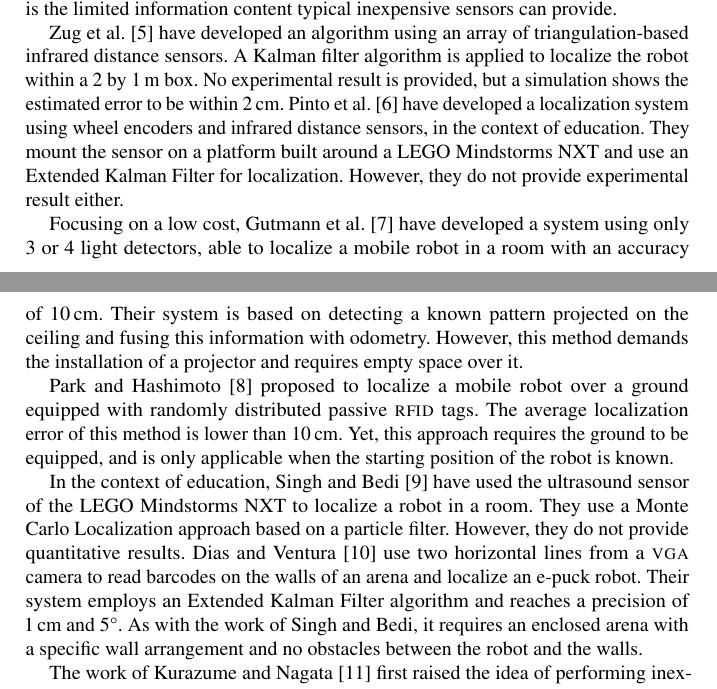
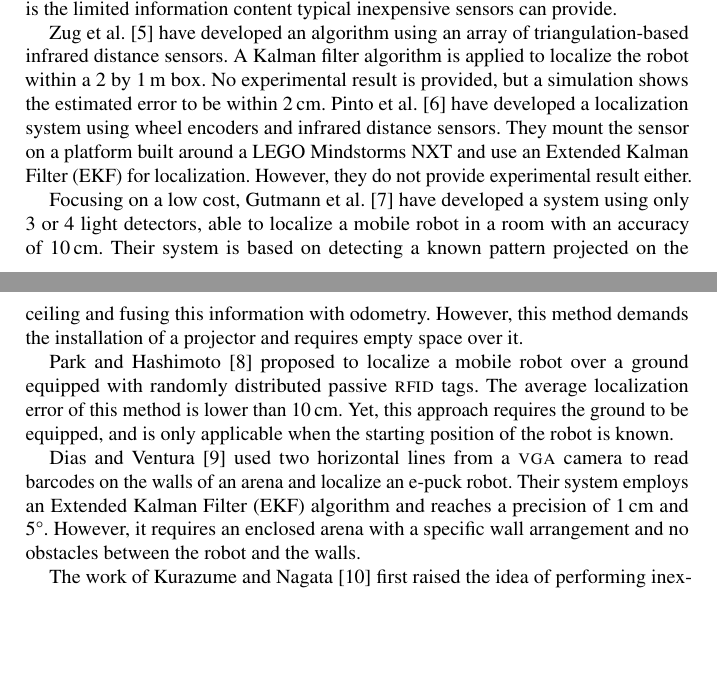
Before and after one commit to epfl-mobots/thymio-ground-localisation, a LaTeX thesis (article/thymio-localisation-dars.tex): two parts of pages 2 and 3 of 12, joined at a grey line, cut so that both start at the same text, the shorter picture padded with empty space. Compiled offline with pdfLaTeX.

Commit message:
new changes improved readability

```diff
--- a/article/thymio-localisation-dars.tex
+++ b/article/thymio-localisation-dars.tex
@@ -116,8 +116,8 @@ The main challenge of solving the localization problem on affordable mobile robo
 Zug et al.~\cite{zug2011design} have developed an algorithm using an array of triangulation-based infrared distance sensors.
 A Kalman filter algorithm is applied to localize the robot within a 2 by 1\,m box.
 No experimental result is provided, but a simulation shows the estimated error to be within 2\,cm.
-Pinto et al.~\cite{pinto2012localization} have developed a localization system using wheel encoders and infrared distance sensors, in the context of education.
-They mount the sensor on a platform built around a LEGO Mindstorms NXT and use an Extended Kalman Filter for localization.
+Pinto et al.~\cite{pinto2012localization} have developed a localization system using wheel encoders and infrared distance sensors.
+They mount the sensor on a platform built around a LEGO Mindstorms NXT and use an Extended Kalman Filter (EKF) for localization.
 However, they do not provide experimental result either.
 
 Focusing on a low cost, Gutmann et al.~\cite{gutmann2013challenges} have developed a system using only 3 or 4 light detectors, able to localize a mobile robot in a room with an accuracy of 10\,cm.
@@ -128,12 +128,12 @@ Park and Hashimoto~\cite{park2009approach} proposed to localize a mobile robot o
 The average localization error of this method is lower than 10\,cm.
 Yet, this approach requires the ground to be equipped, and is only applicable when the starting position of the robot is known.
 
-In the context of education, Singh and Bedi~\cite{singh2013map} have used the ultrasound sensor of the LEGO Mindstorms NXT to localize a robot in a room.
-They use a Monte Carlo Localization approach based on a particle filter.
-However, they do not provide quantitative results.
-Dias and Ventura~\cite{dias2013absolute} use two horizontal lines from a \textsc{vga} camera to read barcodes on the walls of an arena and localize an e-puck robot.
-Their system employs an Extended Kalman Filter algorithm and reaches a precision of 1\,cm and 5°.
-As with the work of Singh and Bedi, it requires an enclosed arena with a specific wall arrangement and no obstacles between the robot and the walls.
+%Singh and Bedi~\cite{singh2013map} have used the ultrasound sensor of the LEGO Mindstorms NXT to localize a robot in a room.
+%They use a Monte Carlo Localization approach based on a particle filter.
+%However, they do not provide quantitative results.
+Dias and Ventura~\cite{dias2013absolute} used two horizontal lines from a \textsc{vga} camera to read barcodes on the walls of an arena and localize an e-puck robot.
+Their system employs an Extended Kalman Filter (EKF) algorithm and reaches a precision of 1\,cm and 5°.
+However, it requires an enclosed arena with a specific wall arrangement and no obstacles between the robot and the walls.
 
 The work of Kurazume and Nagata~\cite{kurazume1994cooperative} first raised the idea of performing inexpensive localization through the cooperative positioning of multiple robots.
 Prorok et al.~\cite{prorok2012low} is a modern work representative of this approach.
```
Also changed, not shown: article/thymio-localisation-dars.tex (2 more changed lines).
